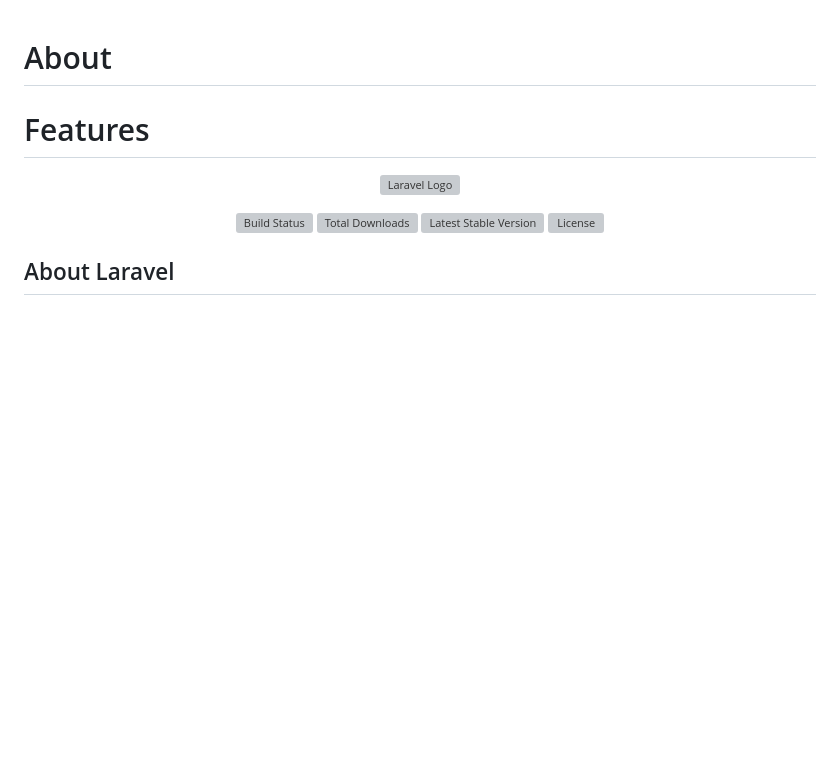
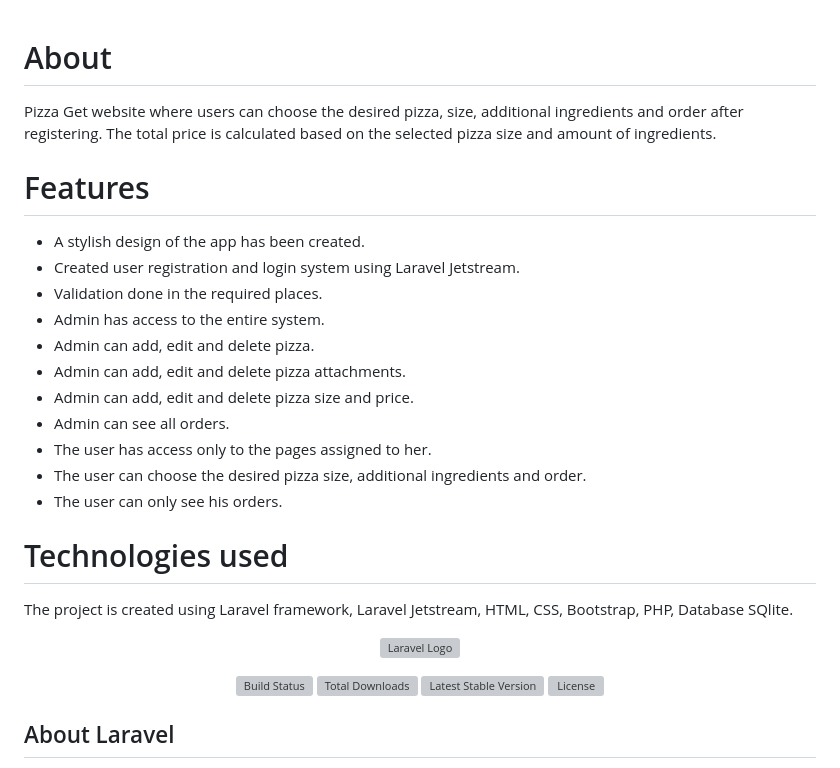
Before and after one commit to Pijuscer/pizza-order-web, a Markdown page: README.md, the part around the change. Rendered like a GitHub page; blank space fills up the shorter version; grey boxes are pictures that could not be loaded.

```diff
--- a/README.md
+++ b/README.md
@@ -1,5 +1,21 @@
 # About
+Pizza Get website where users can choose the desired pizza, size, additional ingredients and order after registering. The total price is calculated based on the selected pizza size and amount of ingredients.
+
 # Features
+* A stylish design of the app has been created.
+* Created user registration and login system using Laravel Jetstream.
+* Validation done in the required places.
+* Admin has access to the entire system.
+* Admin can add, edit and delete pizza.
+* Admin can add, edit and delete pizza attachments.
+* Admin can add, edit and delete pizza size and price.
+* Admin can see all orders.
+* The user has access only to the pages assigned to her.
+* The user can choose the desired pizza size, additional ingredients and order.
+* The user can only see his orders.
+
+# Technologies used
+The project is created using Laravel framework, Laravel Jetstream, HTML, CSS, Bootstrap, PHP, Database SQlite.
 
 <p align="center"><a href="https://laravel.com" target="_blank"><img src="https://raw.githubusercontent.com/laravel/art/master/logo-lockup/5%20SVG/2%20CMYK/1%20Full%20Color/laravel-logolockup-cmyk-red.svg" width="400" alt="Laravel Logo"></a></p>
 
```
